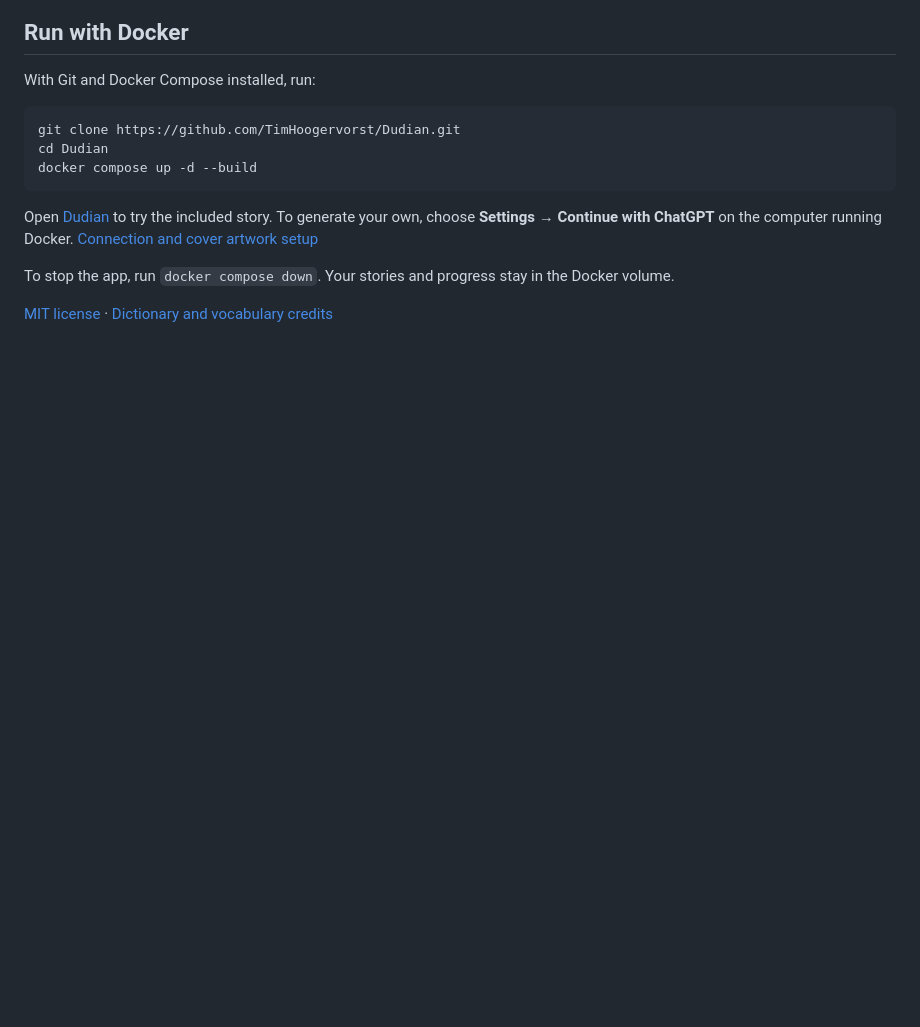
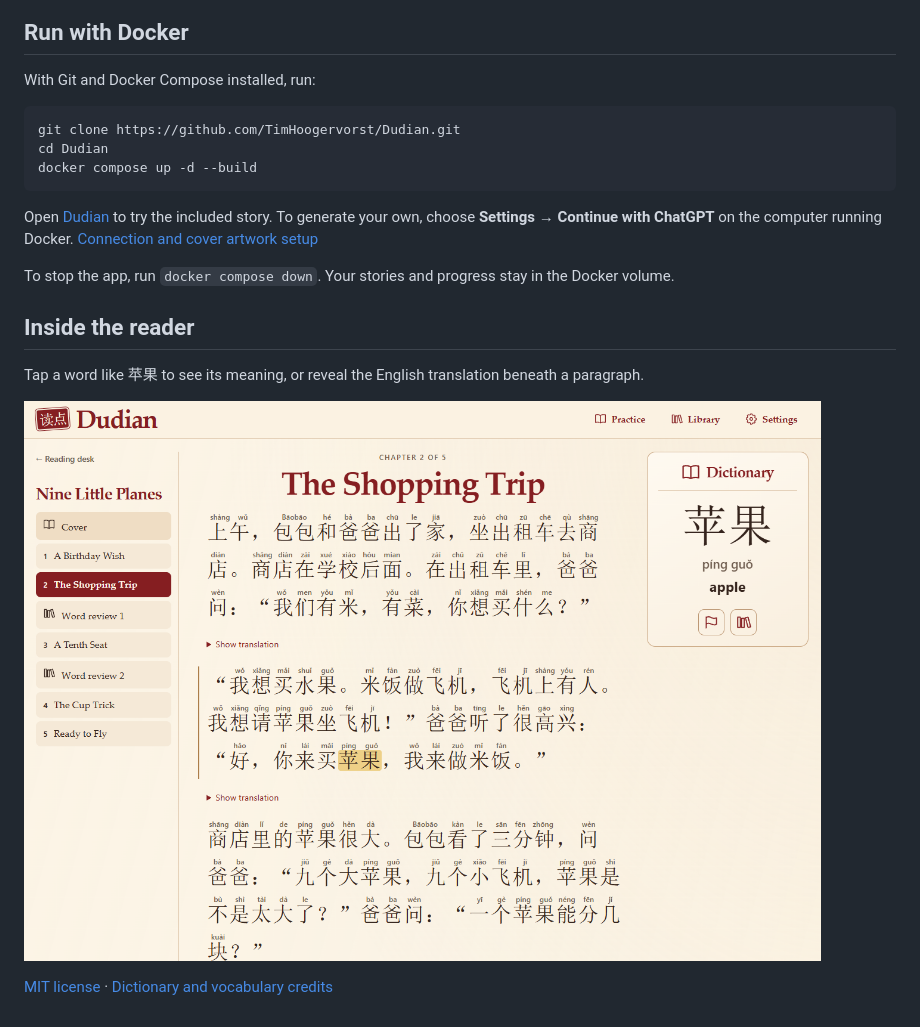
Before and after one commit to TimHoogervorst/Dudian, a Markdown page: README.md, the part around one of its changes. Drawn GitHub-style; pictures changed too: docs/reader.png (added); blank space fills up the shorter version.

Commit message:
Illustrate the README with dashboard and reader screenshots

```diff
--- a/README.md
+++ b/README.md
@@ -18,4 +20,10 @@ Open [Dudian](http://localhost:3000) to try the included story. To generate your
 
 To stop the app, run `docker compose down`. Your stories and progress stay in the Docker volume.
 
+## Inside the reader
+
+Tap a word like 苹果 to see its meaning, or reveal the English translation beneath a paragraph.
+
+![The Shopping Trip chapter with pinyin above the text and the dictionary showing 苹果 (apple)](docs/reader.png)
+
 [MIT license](LICENSE) · [Dictionary and vocabulary credits](data/NOTICE.md)
```
Also changed, not shown: other parts of README.md (+2 -0 lines), 1 other file.
